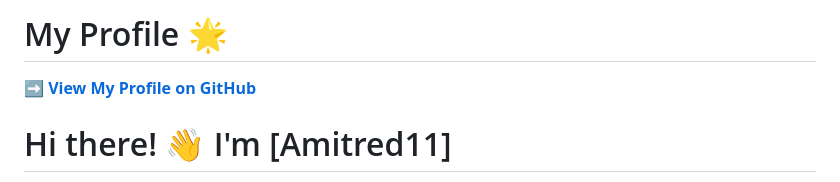
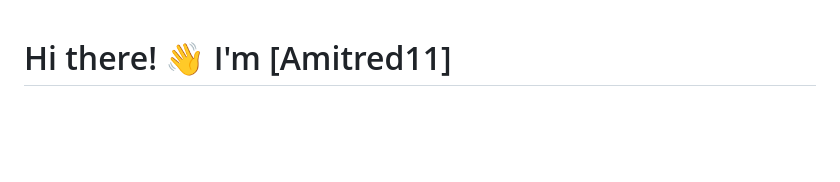
Before and after one commit to Amitred11/Amitred11, a Markdown page: README.md, the part around the change. GitHub-like rendering; blank space fills up the shorter version.

```diff
--- a/README.md
+++ b/README.md
@@ -1,6 +1,3 @@
-# My Profile 🌟
-➡️ **[View My Profile on GitHub](https://github.com/Amitred11/Amitred11/blob/main/index.html)**
-
 # Hi there! 👋 I'm [Amitred11]
 
 🚀 **Full-Stack Developer | Historian | Tech Enthusiast**
```
